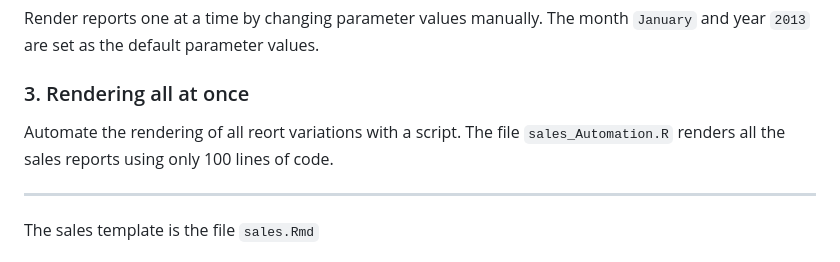
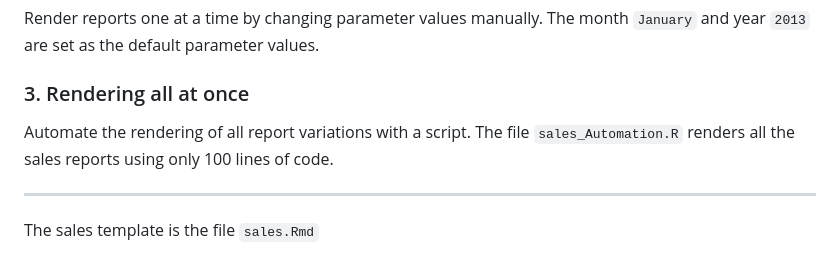
Before and after one commit to bugameG/Sales-report-automation, a Markdown page: README.md, the part around one of its changes. Rendered like a GitHub page.

```diff
--- a/README.md
+++ b/README.md
@@ -38,7 +38,7 @@ They are accessed in the report content and code chunks as `params$year` and `pa
 Render reports one at a time by changing parameter values manually. The month `January` and year `2013` are set as the default parameter values.
 
 ### 3. Rendering all at once
-Automate the rendering of all reort variations with a script. The file `sales_Automation.R` renders all the sales reports using only 100 lines of code.
+Automate the rendering of all report variations with a script. The file `sales_Automation.R` renders all the sales reports using only 100 lines of code.
 
 ****
 
```
Also changed, not shown: other parts of README.md (+1 -1 lines).
